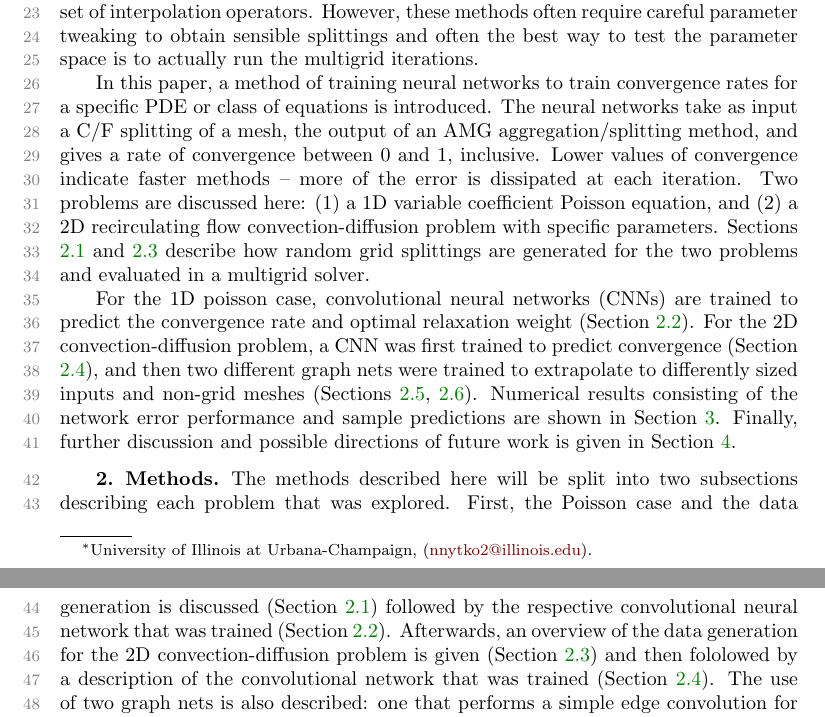
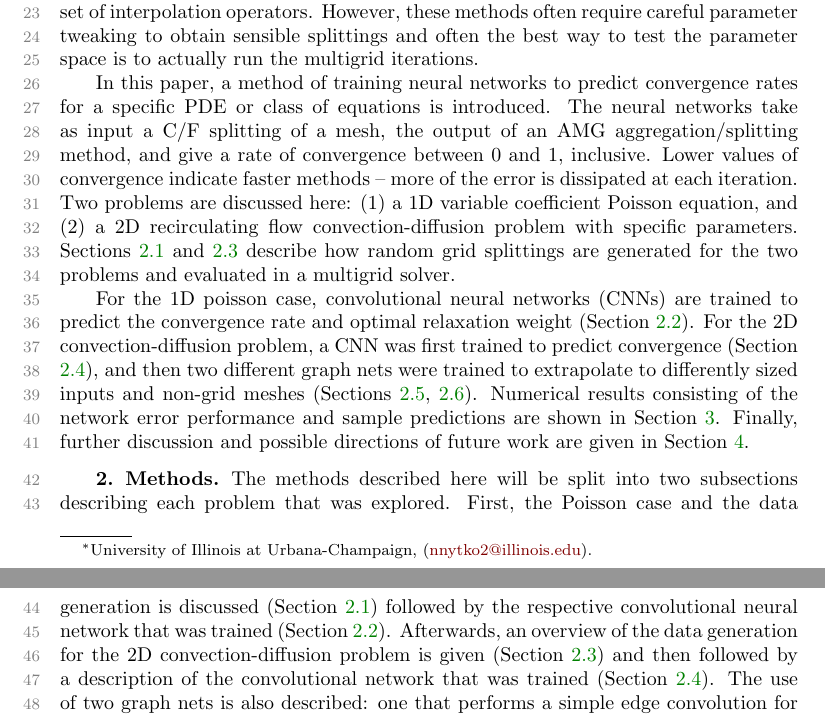
Before and after one commit to nicknytko/copper-student-paper-2021, a LaTeX paper (paper/nytko_nicolas_paper.tex): two parts of pages 1 and 2 of 10, joined at a grey line, cut so that both start at the same text. Compiled offline with pdfLaTeX.

Commit message:
fix typos

```diff
--- a/paper/nytko_nicolas_paper.tex
+++ b/paper/nytko_nicolas_paper.tex
@@ -116,13 +116,13 @@ In collaboration with:
 
 Multigrid methods are some of the most widely used linear solvers for sparse systems, particularly ones that arise from the discretization of partial differential equations.  By ``downsampling'' the original problem to a series of smaller and smaller problems, fast convergence can be obtained with minimal work.  The question becomes, what is the optimal way to downsample each problem and obtain a splitting of coarse/fine points?  Classical Algebraic Multigrid (AMG) techniques attempt to answer this by exploiting the structure of the original system to create a set of interpolation operators.  However, these methods often require careful parameter tweaking to obtain sensible splittings and often the best way to test the parameter space is to actually run the multigrid iterations.
 
-In this paper, a method of training neural networks to train convergence rates for a specific PDE or class of equations is introduced.  The neural networks take as input a C/F splitting of a mesh, the output of an AMG aggregation/splitting method, and gives a rate of convergence between $0$ and $1$, inclusive.  Lower values of convergence indicate faster methods -- more of the error is dissipated at each iteration.  Two problems are discussed here: $(1)$ a 1D variable coefficient Poisson equation, and $(2)$ a 2D recirculating flow convection-diffusion problem with specific parameters.  Sections \ref{subsec:methods_poisson} and \ref{subsec:methods_conv} describe how random grid splittings are generated for the two problems and evaluated in a multigrid solver.
+In this paper, a method of training neural networks to predict convergence rates for a specific PDE or class of equations is introduced.  The neural networks take as input a C/F splitting of a mesh, the output of an AMG aggregation/splitting method, and give a rate of convergence between $0$ and $1$, inclusive.  Lower values of convergence indicate faster methods -- more of the error is dissipated at each iteration.  Two problems are discussed here: $(1)$ a 1D variable coefficient Poisson equation, and $(2)$ a 2D recirculating flow convection-diffusion problem with specific parameters.  Sections \ref{subsec:methods_poisson} and \ref{subsec:methods_conv} describe how random grid splittings are generated for the two problems and evaluated in a multigrid solver.
 
-For the 1D poisson case, convolutional neural networks (CNNs) are trained to predict the convergence rate and optimal relaxation weight (Section \ref{subsec:poisson_cnn}).  For the 2D convection-diffusion problem, a CNN was first trained to predict convergence (Section \ref{subsec:conv_cnn}), and then two different graph nets were trained to extrapolate to differently sized inputs and non-grid meshes (Sections \ref{subsec:conv_gcn}, \ref{subsec:conv_mpnn}).  Numerical results consisting of the network error performance and sample predictions are shown in Section \ref{sec:num}.  Finally, further discussion and possible directions of future work is given in Section \ref{sec:conc}.
+For the 1D poisson case, convolutional neural networks (CNNs) are trained to predict the convergence rate and optimal relaxation weight (Section \ref{subsec:poisson_cnn}).  For the 2D convection-diffusion problem, a CNN was first trained to predict convergence (Section \ref{subsec:conv_cnn}), and then two different graph nets were trained to extrapolate to differently sized inputs and non-grid meshes (Sections \ref{subsec:conv_gcn}, \ref{subsec:conv_mpnn}).  Numerical results consisting of the network error performance and sample predictions are shown in Section \ref{sec:num}.  Finally, further discussion and possible directions of future work are given in Section \ref{sec:conc}.
 
 \section{Methods}\label{sec:methods}
 
-The methods described here will be split into two subsections describing each problem that was explored. First, the Poisson case and the data generation is discussed (Section \ref{subsec:methods_poisson}) followed by the respective convolutional neural network that was trained (Section \ref{subsec:poisson_cnn}).  Afterwards, an overview of the data generation for the 2D convection-diffusion problem is given (Section \ref{subsec:methods_conv}) and then fololowed by a description of the convolutional network that was trained (Section \ref{subsec:conv_cnn}).  The use of two graph nets is also described: one that performs a simple edge convolution for each node (Section \ref{subsec:conv_gcn}), and another that implements ``message passing'' and learns optimal edge weighting of the convolution (Section \ref{subsec:conv_mpnn}).
+The methods described here will be split into two subsections describing each problem that was explored. First, the Poisson case and the data generation is discussed (Section \ref{subsec:methods_poisson}) followed by the respective convolutional neural network that was trained (Section \ref{subsec:poisson_cnn}).  Afterwards, an overview of the data generation for the 2D convection-diffusion problem is given (Section \ref{subsec:methods_conv}) and then followed by a description of the convolutional network that was trained (Section \ref{subsec:conv_cnn}).  The use of two graph nets is also described: one that performs a simple edge convolution for each node (Section \ref{subsec:conv_gcn}), and another that implements ``message passing'' and learns optimal edge weighting of the convolution (Section \ref{subsec:conv_mpnn}).
 
 \subsection{1D Poisson}\label{subsec:methods_poisson}
 
```
Also changed, not shown: nytko_nicolas_paper.pdf.
